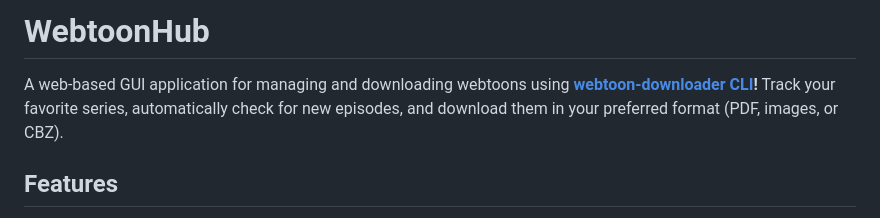
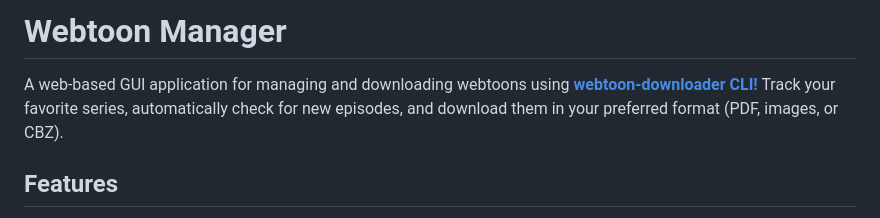
Before and after one commit to AKASGaming/webtoon-manager, a Markdown page: README.md, the part around the change printed below. Rendered like a GitHub page.

```diff
--- a/README.md
+++ b/README.md
@@ -1,6 +1,6 @@
-# WebtoonHub
+# Webtoon Manager
 
-A web-based GUI application for managing and downloading webtoons using **[webtoon-downloader CLI](https://github.com/Zehina/webtoon-downloader)!** Track your favorite series, automatically check for new episodes, and download them in your preferred format (PDF, images, or CBZ).
+A web-based GUI application for managing and downloading webtoons using **[webtoon-downloader CLI!](https://github.com/Zehina/webtoon-downloader)** Track your favorite series, automatically check for new episodes, and download them in your preferred format (PDF, images, or CBZ).
 
 ## Features
 
```
Also changed, not shown: other parts of README.md (+38 -0 lines).
